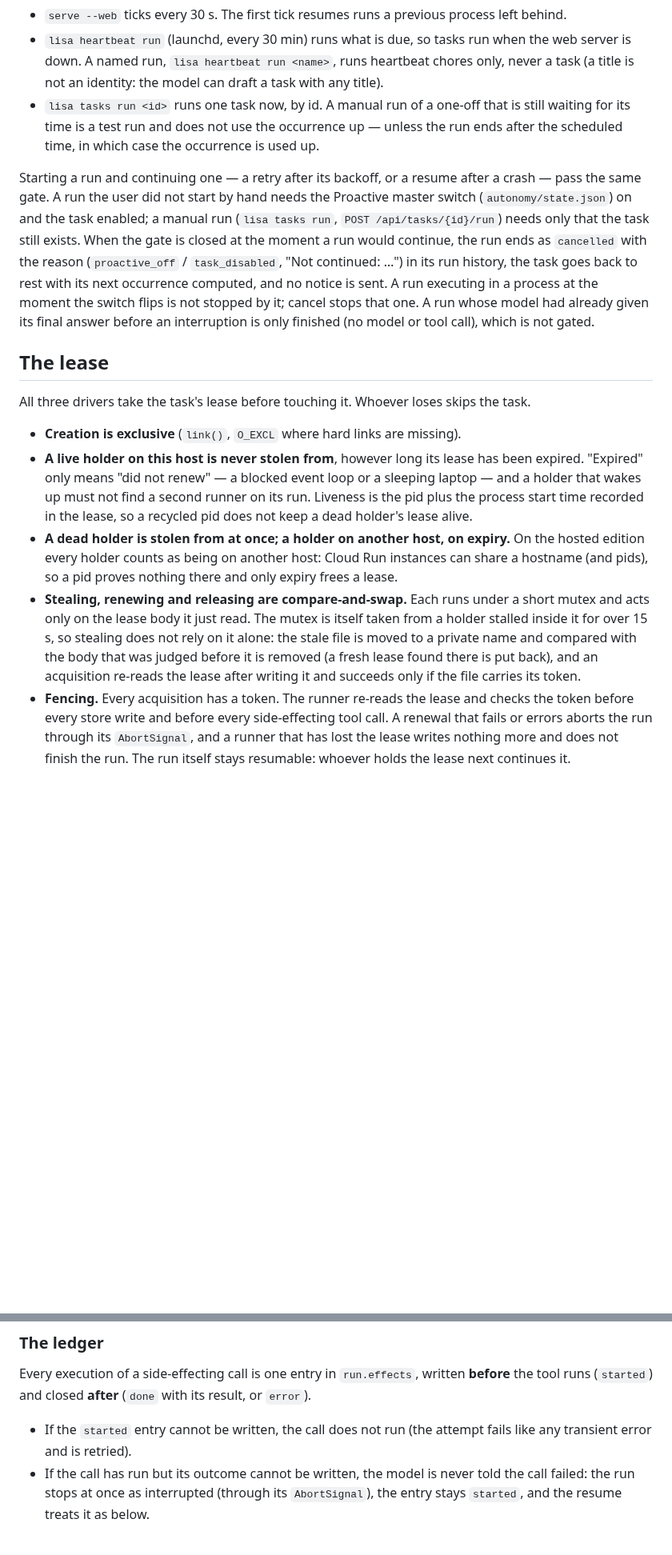
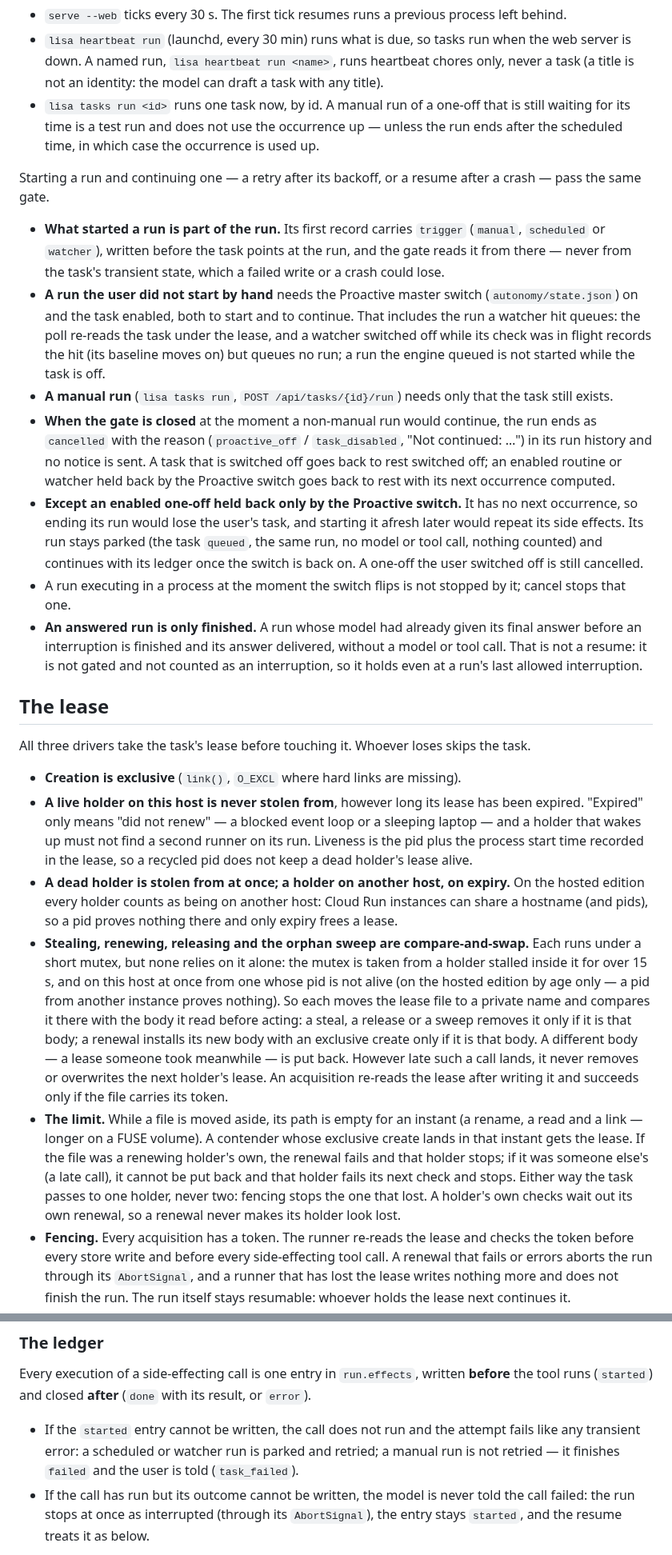
Before and after one commit to oratis/LISA, a Markdown page: docs/DESIGN_TASK_ENGINE.md, 2 parts joined by grey strips. Shown at 80% size. Drawn GitHub-style; blank space fills up the shorter version.

Commit message:
docs(tasks): make the design note true after round 3
- the continue gate: the trigger is in the run's first record; a watcher
  switched off during its check queues no run (R1, R2)
- a one-off held back only by Proactive waits parked instead of ending (R4)
- an answered run is finished and delivered at any interruption count (R3)
- lease mutations are compare-and-swap on the moved-aside body, the
  hosted mutex frees by age only, and the exact remaining limit (R5)
- a failed `started` entry: retried for scheduled/watcher runs, a manual
  run finishes failed and says so
- outbox/.locks and runs/<taskId> are two levels, each non-recursive
- watcher cards defuse look-alike markers too (R6); an explicit
  disable/enable clears the engine's pause reason (R7)

Co-Authored-By: Claude Opus 5.5 <noreply@anthropic.com>

```diff
--- a/docs/DESIGN_TASK_ENGINE.md
+++ b/docs/DESIGN_TASK_ENGINE.md
@@ -30,7 +30,15 @@ One `TaskRunner` class, three drivers:
 - `lisa heartbeat run` (launchd, every 30 min) runs what is due, so tasks run when the web server is down. A named run, `lisa heartbeat run <name>`, runs heartbeat chores only, never a task (a title is not an identity: the model can draft a task with any title).
 - `lisa tasks run <id>` runs one task now, by id. A manual run of a one-off that is still waiting for its time is a test run and does not use the occurrence up — unless the run ends after the scheduled time, in which case the occurrence is used up.
 
-Starting a run and continuing one — a retry after its backoff, or a resume after a crash — pass the same gate. A run the user did not start by hand needs the Proactive master switch (`autonomy/state.json`) on and the task enabled; a manual run (`lisa tasks run`, `POST /api/tasks/{id}/run`) needs only that the task still exists. When the gate is closed at the moment a run would continue, the run ends as `cancelled` with the reason (`proactive_off` / `task_disabled`, "Not continued: …") in its run history, the task goes back to rest with its next occurrence computed, and no notice is sent. A run executing in a process at the moment the switch flips is not stopped by it; cancel stops that one. A run whose model had already given its final answer before an interruption is only finished (no model or tool call), which is not gated.
+Starting a run and continuing one — a retry after its backoff, or a resume after a crash — pass the same gate.
+
+- **What started a run is part of the run.** Its first record carries `trigger` (`manual`, `scheduled` or `watcher`), written before the task points at the run, and the gate reads it from there — never from the task's transient state, which a failed write or a crash could lose.
+- **A run the user did not start by hand** needs the Proactive master switch (`autonomy/state.json`) on and the task enabled, both to start and to continue. That includes the run a watcher hit queues: the poll re-reads the task under the lease, and a watcher switched off while its check was in flight records the hit (its baseline moves on) but queues no run; a run the engine queued is not started while the task is off.
+- **A manual run** (`lisa tasks run`, `POST /api/tasks/{id}/run`) needs only that the task still exists.
+- **When the gate is closed** at the moment a non-manual run would continue, the run ends as `cancelled` with the reason (`proactive_off` / `task_disabled`, "Not continued: …") in its run history and no notice is sent. A task that is switched off goes back to rest switched off; an enabled routine or watcher held back by the Proactive switch goes back to rest with its next occurrence computed.
+- **Except an enabled one-off held back only by the Proactive switch.** It has no next occurrence, so ending its run would lose the user's task, and starting it afresh later would repeat its side effects. Its run stays parked (the task `queued`, the same run, no model or tool call, nothing counted) and continues with its ledger once the switch is back on. A one-off the user switched off is still cancelled.
+- A run executing in a process at the moment the switch flips is not stopped by it; cancel stops that one.
+- **An answered run is only finished.** A run whose model had already given its final answer before an interruption is finished and its answer delivered, without a model or tool call. That is not a resume: it is not gated and not counted as an interruption, so it holds even at a run's last allowed interruption.
 
 ## The lease
 
@@ -39,7 +47,8 @@ All three drivers take the task's lease before touching it. Whoever loses skips
 - **Creation is exclusive** (`link()`, `O_EXCL` where hard links are missing).
 - **A live holder on this host is never stolen from**, however long its lease has been expired. "Expired" only means "did not renew" — a blocked event loop or a sleeping laptop — and a holder that wakes up must not find a second runner on its run. Liveness is the pid plus the process start time recorded in the lease, so a recycled pid does not keep a dead holder's lease alive.
 - **A dead holder is stolen from at once; a holder on another host, on expiry.** On the hosted edition every holder counts as being on another host: Cloud Run instances can share a hostname (and pids), so a pid proves nothing there and only expiry frees a lease.
-- **Stealing, renewing and releasing are compare-and-swap.** Each runs under a short mutex and acts only on the lease body it just read. The mutex is itself taken from a holder stalled inside it for over 15 s, so stealing does not rely on it alone: the stale file is moved to a private name and compared with the body that was judged before it is removed (a fresh lease found there is put back), and an acquisition re-reads the lease after writing it and succeeds only if the file carries its token.
+- **Stealing, renewing, releasing and the orphan sweep are compare-and-swap.** Each runs under a short mutex, but none relies on it alone: the mutex is taken from a holder stalled inside it for over 15 s, and on this host at once from one whose pid is not alive (on the hosted edition by age only — a pid from another instance proves nothing). So each moves the lease file to a private name and compares it there with the body it read before acting: a steal, a release or a sweep removes it only if it is that body; a renewal installs its new body with an exclusive create only if it is that body. A different body — a lease someone took meanwhile — is put back. However late such a call lands, it never removes or overwrites the next holder's lease. An acquisition re-reads the lease after writing it and succeeds only if the file carries its token.
+- **The limit.** While a file is moved aside, its path is empty for an instant (a rename, a read and a link — longer on a FUSE volume). A contender whose exclusive create lands in that instant gets the lease. If the file was a renewing holder's own, the renewal fails and that holder stops; if it was someone else's (a late call), it cannot be put back and that holder fails its next check and stops. Either way the task passes to one holder, never two: fencing stops the one that lost. A holder's own checks wait out its own renewal, so a renewal never makes its holder look lost.
 - **Fencing.** Every acquisition has a token. The runner re-reads the lease and checks the token before every store write and before every side-effecting tool call. A renewal that fails or errors aborts the run through its `AbortSignal`, and a runner that has lost the lease writes nothing more and does not finish the run. The run itself stays resumable: whoever holds the lease next continues it.
 - **Release, even after a loss.** A renewal that merely errored (a transient disk error) reports the lease lost while the file on disk is still this runner's. Releasing removes it anyway, compare-and-swap on the token, so the next tick — here or in another process — can continue the run. If that removal fails too, the file names a live process and nobody else on the host may take it; the process therefore keeps the tokens it holds, treats a lease of its own pid and start time with none of them as an orphan, and removes such orphans at every tick (not on the hosted edition, where they simply expire).
 
@@ -61,7 +70,7 @@ All three drivers take the task's lease before touching it. Whoever loses skips
 
 Every execution of a side-effecting call is one entry in `run.effects`, written **before** the tool runs (`started`) and closed **after** (`done` with its result, or `error`).
 
-- If the `started` entry cannot be written, the call does not run (the attempt fails like any transient error and is retried).
+- If the `started` entry cannot be written, the call does not run and the attempt fails like any transient error: a scheduled or watcher run is parked and retried; a manual run is not retried — it finishes `failed` and the user is told (`task_failed`).
 - If the call has run but its outcome cannot be written, the model is never told the call failed: the run stops at once as interrupted (through its `AbortSignal`), the entry stays `started`, and the resume treats it as below.
 
 When a run continues — after an interruption or as a retry — the entries recorded so far become a replay queue per call:
```
Also changed, not shown: other parts of docs/DESIGN_TASK_ENGINE.md (+3 -3 lines).
